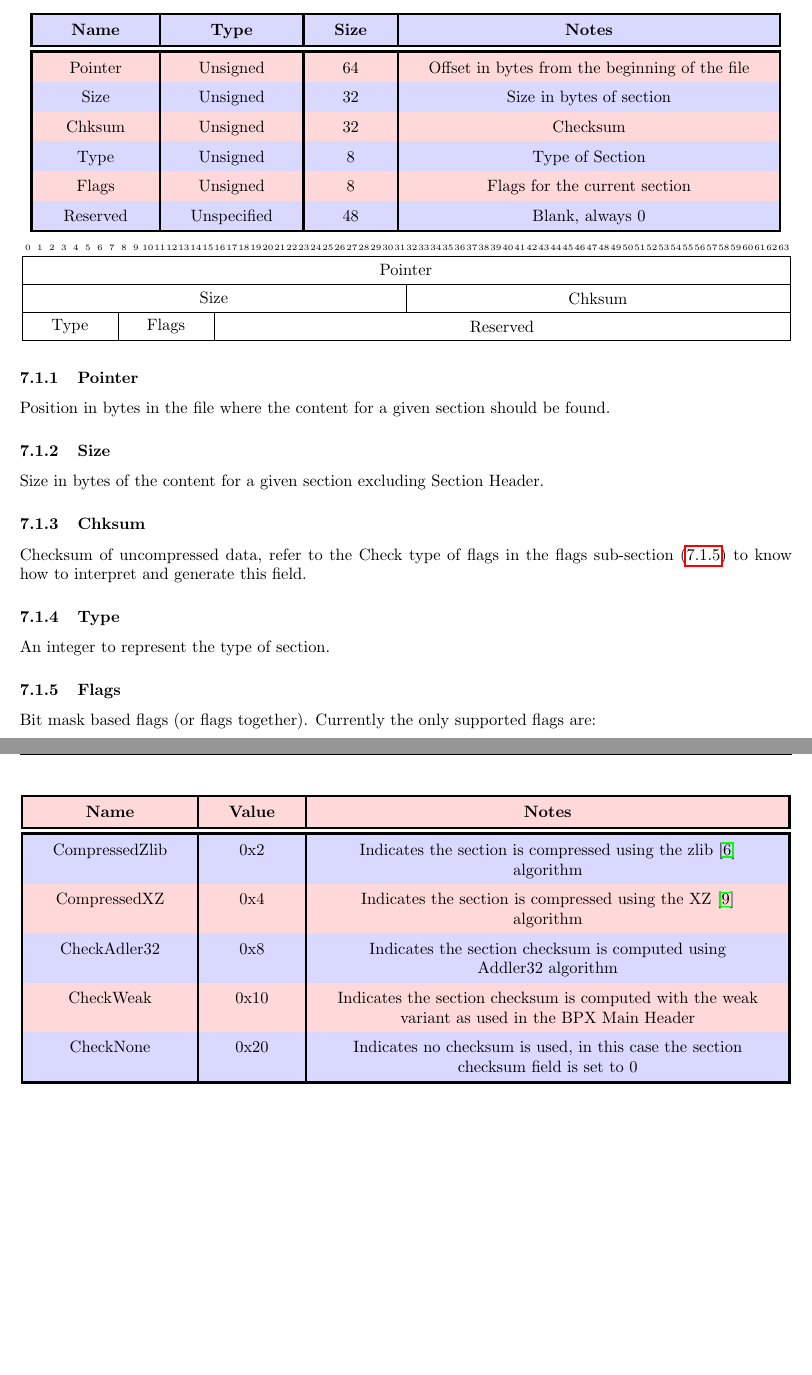
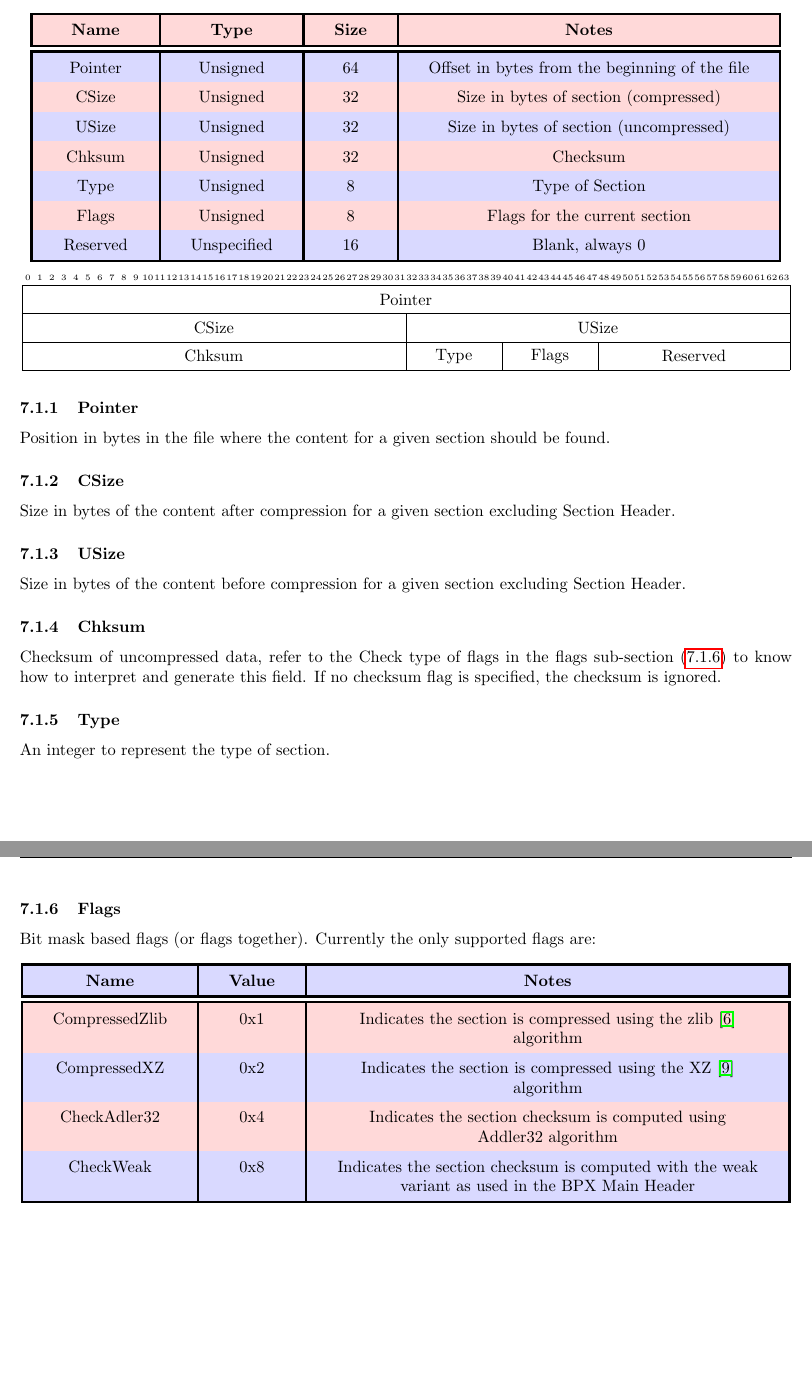
Before and after one commit to BPXFormat/BPX, a LaTeX paper (Latex/main.tex, which reads Latex/Common/SectionHeader.tex, Latex/styling.tex): two parts of pages 9 and 10 of 27, joined at a grey line, cut so that both start at the same text, the shorter picture padded with empty space. Compiled offline with pdfLaTeX.

Commit message:
Separated the compressed and uncompressed size fields in BPX Section Header

```diff
--- a/Latex/Common/SectionHeader.tex
+++ b/Latex/Common/SectionHeader.tex
@@ -10,29 +10,33 @@ Below is a table describing the feilds to expect in a BPX Section Header:
 \bpxfieldtable
 {
     Pointer & Unsigned & 64 & Offset in bytes from the beginning of the file \\
-    Size & Unsigned & 32 & Size in bytes of section \\
+    CSize & Unsigned & 32 & Size in bytes of section (compressed) \\
+    USize & Unsigned & 32 & Size in bytes of section (uncompressed) \\
     Chksum & Unsigned & 32 & Checksum \\
     Type & Unsigned & 8 & Type of Section \\
     Flags & Unsigned & 8 & Flags for the current section \\
-    Reserved & Unspecified & 48 & Blank, always 0 \\
+    Reserved & Unspecified & 16 & Blank, always 0 \\
 }
 \begin{center}
     \begin{bytefield}[bitwidth=0.73em]{64}
         \bitheader{0-63} \\
         \bitbox{64}{Pointer} \\
-        \bitbox{32}{Size} & \bitbox{32}{Chksum} \\
-        \bitbox{8}{Type} & \bitbox{8}{Flags} & \bitbox{48}{Reserved}
+        \bitbox{32}{CSize} & \bitbox{32}{USize} \\
+        \bitbox{32}{Chksum} & \bitbox{8}{Type} & \bitbox{8}{Flags} & \bitbox{16}{Reserved}
     \end{bytefield}
 \end{center}
 
 \subsubsection{Pointer}
 Position in bytes in the file where the content for a given section should be found.
 
-\subsubsection{Size}
-Size in bytes of the content for a given section excluding Section Header.
+\subsubsection{CSize}
+Size in bytes of the content after compression for a given section excluding Section Header.
+
+\subsubsection{USize}
+Size in bytes of the content before compression for a given section excluding Section Header.
 
 \subsubsection{Chksum}
-Checksum of uncompressed data, refer to the Check type of flags in the flags sub-section (\ref{sssec:Flags}) to know how to interpret and generate this field.
+Checksum of uncompressed data, refer to the Check type of flags in the flags sub-section (\ref{sssec:Flags}) to know how to interpret and generate this field. If no checksum flag is specified, the checksum is ignored.
 
 \subsubsection{Type}
 An integer to represent the type of section.
@@ -41,9 +45,8 @@ An integer to represent the type of section.
 Bit mask based flags (or flags together). Currently the only supported flags are:
 \bpxtable{c|c|C}{Name & Value & Notes}
 {
-    CompressedZlib & 0x2 & Indicates the section is compressed using the zlib \cite{zlib} algorithm \\
-    CompressedXZ & 0x4 & Indicates the section is compressed using the XZ \cite{xz} algorithm \\
-    CheckAdler32 & 0x8 & Indicates the section checksum is computed using Addler32 algorithm \\
-    CheckWeak & 0x10 & Indicates the section checksum is computed with the weak variant as used in the BPX Main Header \\
-    CheckNone & 0x20 & Indicates no checksum is used, in this case the section checksum field is set to 0 \\
+    CompressedZlib & 0x1 & Indicates the section is compressed using the zlib \cite{zlib} algorithm \\
+    CompressedXZ & 0x2 & Indicates the section is compressed using the XZ \cite{xz} algorithm \\
+    CheckAdler32 & 0x4 & Indicates the section checksum is computed using Addler32 algorithm \\
+    CheckWeak & 0x8 & Indicates the section checksum is computed with the weak variant as used in the BPX Main Header \\
 }
--- a/Latex/main.tex
+++ b/Latex/main.tex
@@ -13,7 +13,7 @@
     \large \url{https://github.com/BlockProject3D/}
 }
 \author{Yuri Edward}
-\date{04-28-2020}
+\date{12-04-2020}
 
 \usepackage{natbib}
 \usepackage{graphicx}
--- a/Latex/styling.tex
+++ b/Latex/styling.tex
@@ -8,7 +8,7 @@
 \lhead{BlockProject Extended}
 \rhead{Copyright (c) 2020, BlockProject 3D}
 \rfoot{\thepage}
-\lfoot{04-28-2020}
+\lfoot{12-04-2020}
 
 \usepackage{expl3}
 \usepackage{xparse}
```
Also changed, not shown: BPX_Format.pdf.
